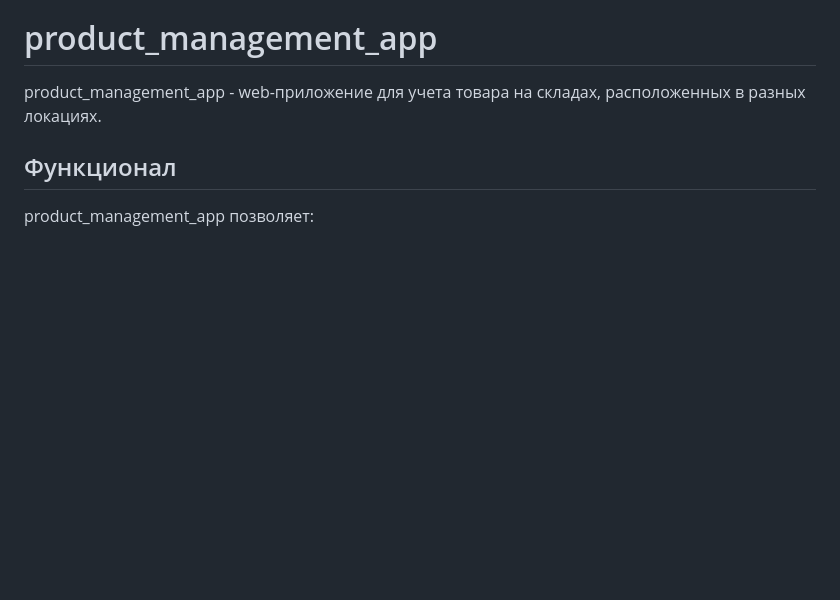
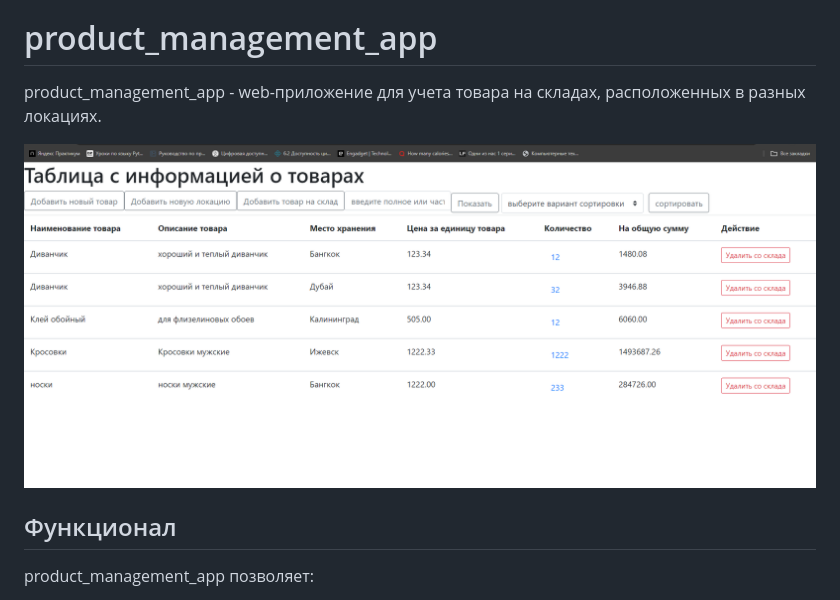
Before and after one commit to BKSLab/product_management_app, a Markdown page: README.md, the part around the change. GitHub-like rendering; pictures changed too: images/main_page.png (added); blank space fills up the shorter version.

Commit message:
Изменение в README.md
В README.md добавил скриншот таблицы с товарами, добавленными на склад.

```diff
--- a/README.md
+++ b/README.md
@@ -1,5 +1,7 @@
 # product_management_app
 product_management_app - web-приложение для учета товара на складах, расположенных в разных локациях.
+
+![скриншот страницы приложения](/images/main_page.png)
 
 ## Функционал
 product_management_app позволяет:
```
